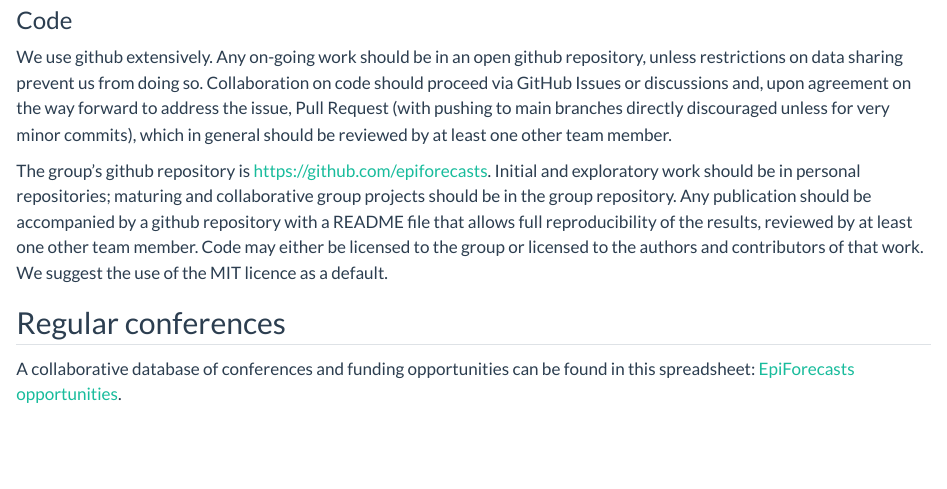
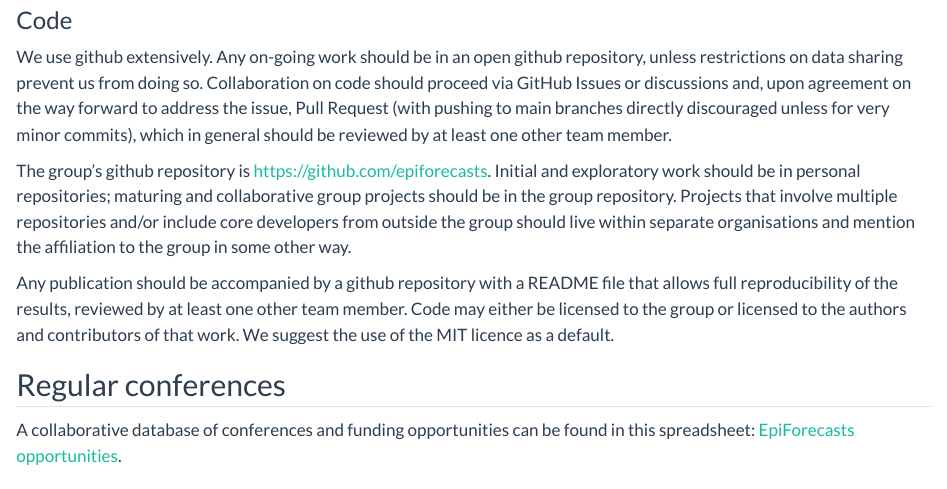
Before and after one commit to epiforecasts/epiforecasts.github.io, a Quarto document (lab-manual.qmd): the page in a window 1100 px wide, from 2680 px down. Rendered offline with R 4.5, knitr and Pandoc in place of Quarto, with nearby package versions.

Commit message:
clarify work wtih separate organisations

```diff
--- a/lab-manual.qmd
+++ b/lab-manual.qmd
@@ -87,7 +87,9 @@ A paper starts with an outline (e.g., 1 sentence per paragraph) following broadl
 
 We use github extensively. Any on-going work should be in an open github repository, unless restrictions on data sharing prevent us from doing so. Collaboration on code should proceed via GitHub Issues or discussions and, upon agreement on the way forward to address the issue, Pull Request (with pushing to main branches directly discouraged unless for very minor commits), which in general should be reviewed by at least one other team member.
 
-The group’s github repository is <https://github.com/epiforecasts>. Initial and exploratory work should be in personal repositories; maturing and collaborative group projects should be in the group repository. Any publication should be accompanied by a github repository with a README file that allows full reproducibility of the results, reviewed by at least one other team member. Code may either be licensed to the group or licensed to the authors and contributors of that work. We suggest the use of the MIT licence as a default.
+The group’s github repository is <https://github.com/epiforecasts>. Initial and exploratory work should be in personal repositories; maturing and collaborative group projects should be in the group repository. Projects that involve multiple repositories and/or include core developers from outside the group should live within separate organisations and mention the affiliation to the group in some other way.
+
+Any publication should be accompanied by a github repository with a README file that allows full reproducibility of the results, reviewed by at least one other team member. Code may either be licensed to the group or licensed to the authors and contributors of that work. We suggest the use of the MIT licence as a default.
 
 
 ## Regular conferences
```
